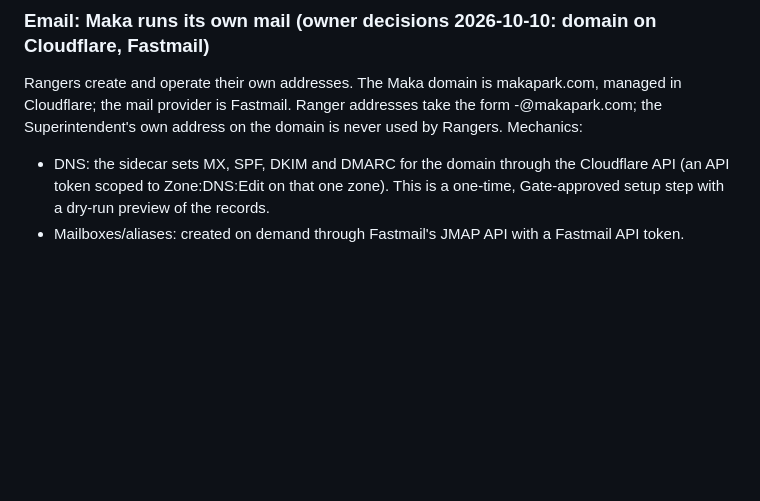
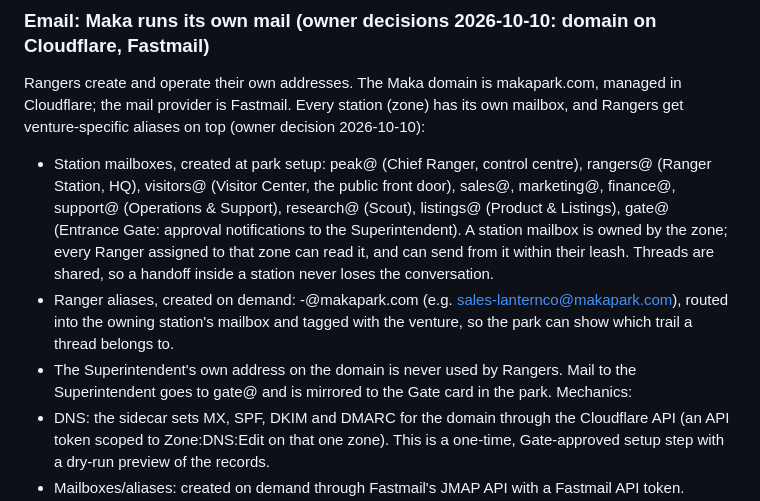
Before and after one commit to aimran6775/Maka, a Markdown page: docs/KICKOFF_BRIEF.md, the part around the change. Drawn GitHub-style; blank space fills up the shorter version.

Commit message:
Brief: every station has its own shared mailbox; Ranger aliases route into it
Co-Authored-By: Claude Fable 5.1 <noreply@anthropic.com>
Claude-Session: https://claude.ai/code/session_01MuYkP2KYJoQGwubePHkQc8

```diff
--- a/docs/KICKOFF_BRIEF.md
+++ b/docs/KICKOFF_BRIEF.md
@@ -186,9 +186,20 @@ several ventures, and the park shows which trail they are on.
 
 ### Email: Maka runs its own mail (owner decisions 2026-10-10: domain on Cloudflare, Fastmail)
 Rangers create and operate their own addresses. The Maka domain is makapark.com, managed in
-Cloudflare; the mail provider is Fastmail. Ranger addresses take the form
-<role>-<venture>@makapark.com; the Superintendent's own address on the domain is never
-used by Rangers. Mechanics:
+Cloudflare; the mail provider is Fastmail. Every station (zone) has its own
+mailbox, and Rangers get venture-specific aliases on top (owner decision 2026-10-10):
+- Station mailboxes, created at park setup: peak@ (Chief Ranger, control centre),
+  rangers@ (Ranger Station, HQ), visitors@ (Visitor Center, the public front door),
+  sales@, marketing@, finance@, support@ (Operations & Support), research@ (Scout),
+  listings@ (Product & Listings), gate@ (Entrance Gate: approval notifications to the
+  Superintendent). A station mailbox is owned by the zone; every Ranger assigned to that
+  zone can read it, and can send from it within their leash. Threads are shared, so a
+  handoff inside a station never loses the conversation.
+- Ranger aliases, created on demand: <role>-<venture>@makapark.com (e.g.
+  sales-lanternco@makapark.com), routed into the owning station's mailbox and tagged with
+  the venture, so the park can show which trail a thread belongs to.
+- The Superintendent's own address on the domain is never used by Rangers. Mail to the
+  Superintendent goes to gate@ and is mirrored to the Gate card in the park. Mechanics:
 - DNS: the sidecar sets MX, SPF, DKIM and DMARC for the domain through the Cloudflare API
   (an API token scoped to Zone:DNS:Edit on that one zone). This is a one-time, Gate-approved
   setup step with a dry-run preview of the records.
```
Also changed, not shown: docs/DECISIONS.md (+3 -0 lines).
